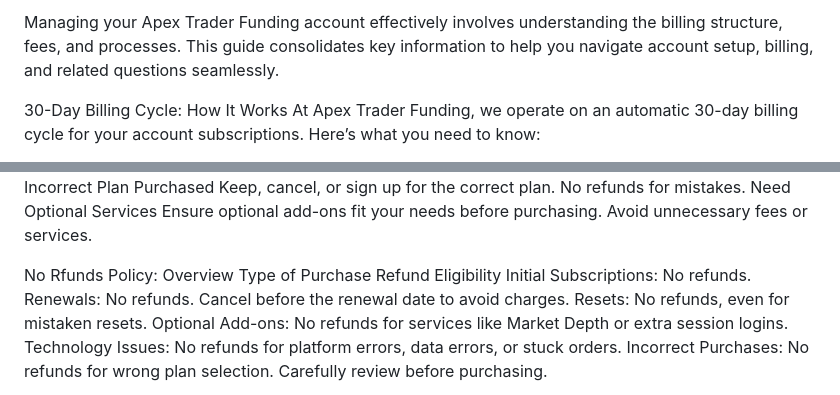
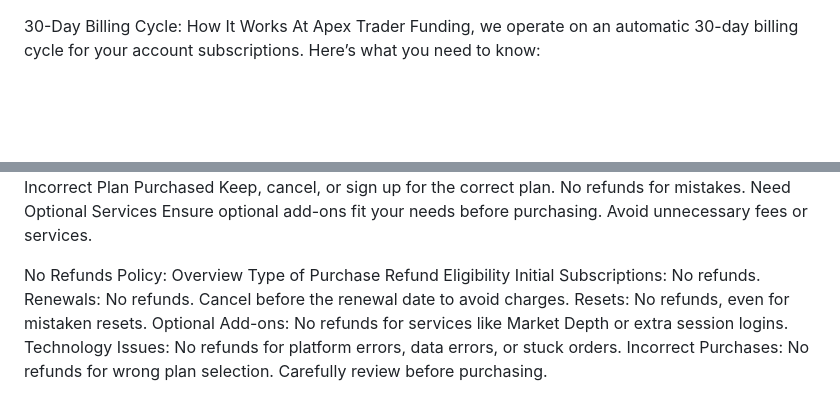
Before and after one commit to Zero-FA/faq-simulator, a Markdown page: faqs/billing.md, 2 parts joined by grey strips. GitHub-like rendering; blank space fills up the shorter version.

```diff
--- a/faqs/billing.md
+++ b/faqs/billing.md
@@ -1,5 +1,3 @@
-Managing your Apex Trader Funding account effectively involves understanding the billing structure, fees, and processes. This guide consolidates key information to help you navigate account setup, billing, and related questions seamlessly.
-
 30-Day Billing Cycle: How It Works
 At Apex Trader Funding, we operate on an automatic 30-day billing cycle for your account subscriptions. Here’s what you need to know:
 
@@ -238,7 +236,7 @@ Cancel Before Renewal	Cancel at least 1 day before the renewal date.	Avoid charg
 Incorrect Plan Purchased	Keep, cancel, or sign up for the correct plan.	No refunds for mistakes.
 Need Optional Services	Ensure optional add-ons fit your needs before purchasing.	Avoid unnecessary fees or services.
 
-No Rfunds Policy: Overview
+No Refunds Policy: Overview
 Type of Purchase	Refund Eligibility
 Initial Subscriptions:	No refunds.
 Renewals:	No refunds. Cancel before the renewal date to avoid charges.
```
